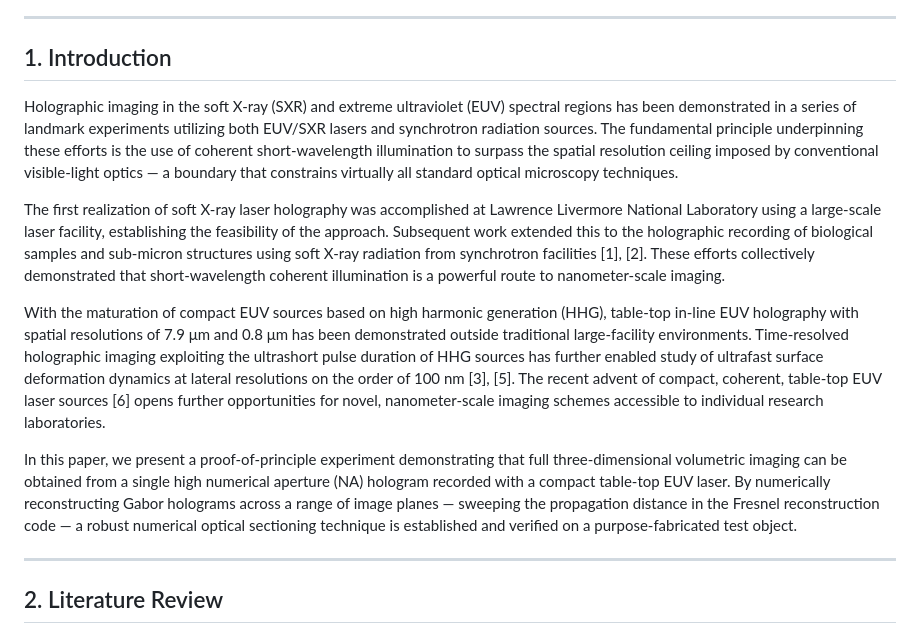
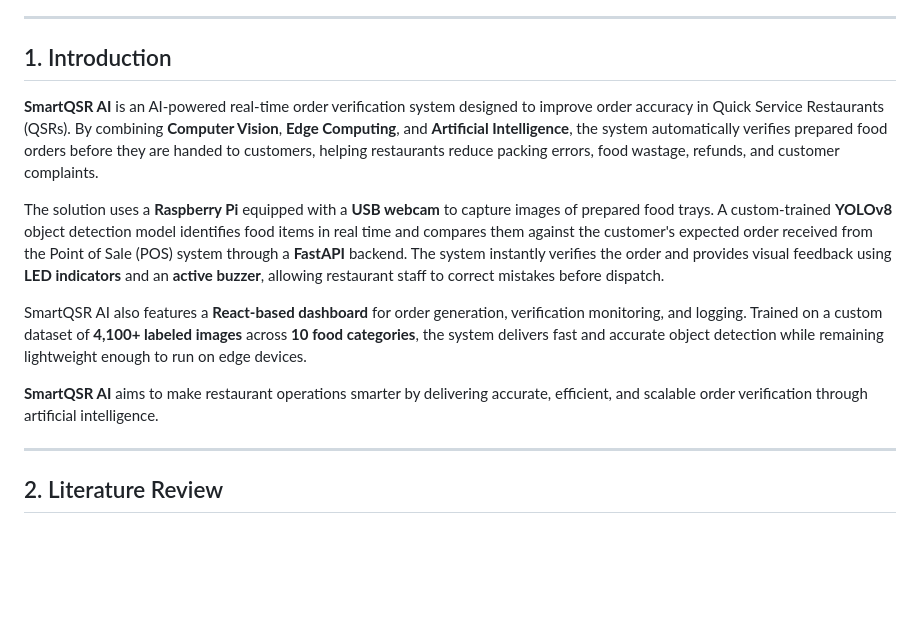
Before and after one commit to lydiats27-dotcom/Buyology, a Markdown page: README.md, the part around the change. GitHub-like rendering; blank space fills up the shorter version.

```diff
--- a/README.md
+++ b/README.md
@@ -38,13 +38,14 @@ Artificial Intelligence (AI), Computer Vision, YOLOv8, Object Detection, Edge Co
 
 ## 1. Introduction
 
-Holographic imaging in the soft X-ray (SXR) and extreme ultraviolet (EUV) spectral regions has been demonstrated in a series of landmark experiments utilizing both EUV/SXR lasers and synchrotron radiation sources. The fundamental principle underpinning these efforts is the use of coherent short-wavelength illumination to surpass the spatial resolution ceiling imposed by conventional visible-light optics — a boundary that constrains virtually all standard optical microscopy techniques.
 
-The first realization of soft X-ray laser holography was accomplished at Lawrence Livermore National Laboratory using a large-scale laser facility, establishing the feasibility of the approach. Subsequent work extended this to the holographic recording of biological samples and sub-micron structures using soft X-ray radiation from synchrotron facilities [1], [2]. These efforts collectively demonstrated that short-wavelength coherent illumination is a powerful route to nanometer-scale imaging.
+**SmartQSR AI** is an AI-powered real-time order verification system designed to improve order accuracy in Quick Service Restaurants (QSRs). By combining **Computer Vision**, **Edge Computing**, and **Artificial Intelligence**, the system automatically verifies prepared food orders before they are handed to customers, helping restaurants reduce packing errors, food wastage, refunds, and customer complaints.
 
-With the maturation of compact EUV sources based on high harmonic generation (HHG), table-top in-line EUV holography with spatial resolutions of 7.9 μm and 0.8 μm has been demonstrated outside traditional large-facility environments. Time-resolved holographic imaging exploiting the ultrashort pulse duration of HHG sources has further enabled study of ultrafast surface deformation dynamics at lateral resolutions on the order of 100 nm [3], [5]. The recent advent of compact, coherent, table-top EUV laser sources [6] opens further opportunities for novel, nanometer-scale imaging schemes accessible to individual research laboratories.
+The solution uses a **Raspberry Pi** equipped with a **USB webcam** to capture images of prepared food trays. A custom-trained **YOLOv8** object detection model identifies food items in real time and compares them against the customer's expected order received from the Point of Sale (POS) system through a **FastAPI** backend. The system instantly verifies the order and provides visual feedback using **LED indicators** and an **active buzzer**, allowing restaurant staff to correct mistakes before dispatch.
 
-In this paper, we present a proof-of-principle experiment demonstrating that full three-dimensional volumetric imaging can be obtained from a single high numerical aperture (NA) hologram recorded with a compact table-top EUV laser. By numerically reconstructing Gabor holograms across a range of image planes — sweeping the propagation distance in the Fresnel reconstruction code — a robust numerical optical sectioning technique is established and verified on a purpose-fabricated test object.
+SmartQSR AI also features a **React-based dashboard** for order generation, verification monitoring, and logging. Trained on a custom dataset of **4,100+ labeled images** across **10 food categories**, the system delivers fast and accurate object detection while remaining lightweight enough to run on edge devices.
+
+**SmartQSR AI** aims to make restaurant operations smarter by delivering accurate, efficient, and scalable order verification through artificial intelligence.
 
 ---
 
```
